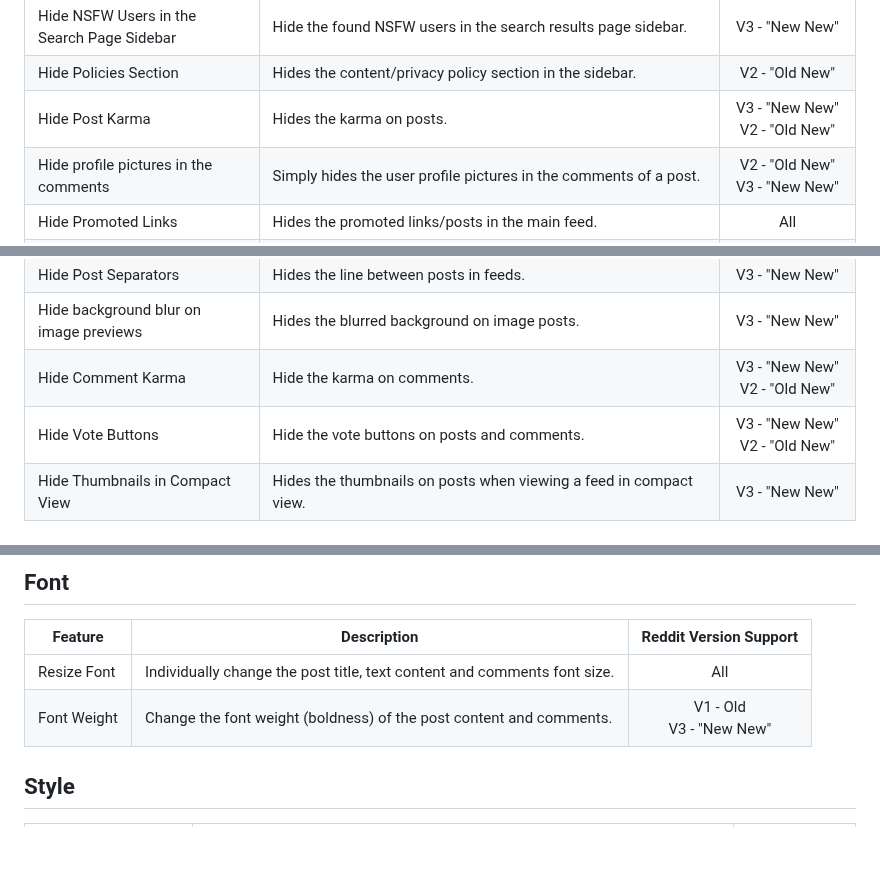
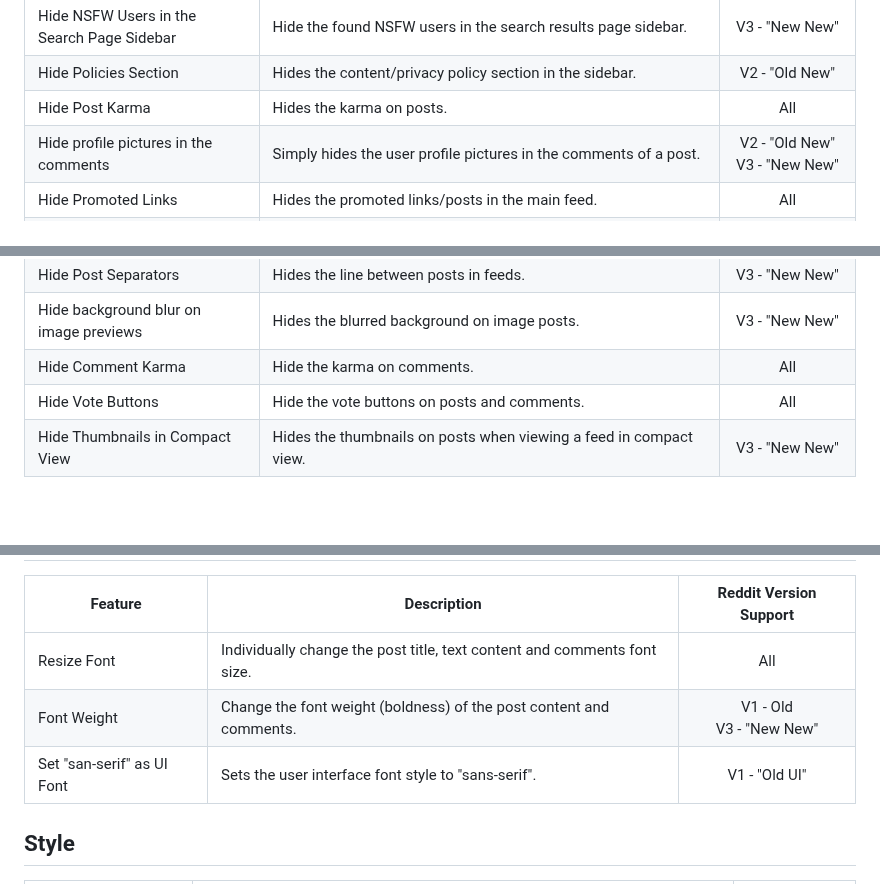
Before and after one commit to joelacus/RedditEnhancer, a Markdown page: README.md, 3 parts joined by grey strips. GitHub-like rendering; blank space fills up the shorter version.

```diff
--- a/README.md
+++ b/README.md
@@ -60,7 +60,7 @@ I welcome any help if you would like to improve or contribute new language trans
 |Hide NSFW Posts|Hide any posts marked as NSFW.|All|
 |Hide NSFW Users in the Search Page Sidebar|Hide the found NSFW users in the search results page sidebar.|V3 - "New New"|
 |Hide Policies Section|Hides the content/privacy policy section in the sidebar.|V2 - "Old New"|
-|Hide Post Karma|Hides the karma on posts.|V3 - "New New"<br />V2 - "Old New"|
+|Hide Post Karma|Hides the karma on posts.|All|
 |Hide profile pictures in the comments|Simply hides the user profile pictures in the comments of a post.|V2 - "Old New"<br />V3 - "New New"|
 |Hide Promoted Links|Hides the promoted links/posts in the main feed.|All|
 |Hide Recent Posts|Hide the recent posts section in the sidebar.|V3 - "New New"|
@@ -81,8 +81,8 @@ I welcome any help if you would like to improve or contribute new language trans
 |Hide Username and/or Karma|You can hide your username and/or karma in the top bar.|V1 - Old<br />V2 - "Old New"|
 |Hide Post Separators|Hides the line between posts in feeds.|V3 - "New New"|
 |Hide background blur on image previews|Hides the blurred background on image posts.|V3 - "New New"|
-|Hide Comment Karma|Hide the karma on comments.|V3 - "New New"<br />V2 - "Old New"|
-|Hide Vote Buttons|Hide the vote buttons on posts and comments.|V3 - "New New"<br />V2 - "Old New"|
+|Hide Comment Karma|Hide the karma on comments.|All|
+|Hide Vote Buttons|Hide the vote buttons on posts and comments.|All|
 |Hide Thumbnails in Compact View|Hides the thumbnails on posts when viewing a feed in compact view.|V3 - "New New"|
 
 ## Productivity
@@ -129,6 +129,7 @@ I welcome any help if you would like to improve or contribute new language trans
 |---|---|:---:|
 |Resize Font|Individually change the post title, text content and comments font size.|All|
 |Font Weight|Change the font weight (boldness) of the post content and comments.|V1 - Old<br />V3 - "New New"|
+|Set "san-serif" as UI Font|Sets the user interface font style to "sans-serif".|V1 - "Old UI"|
 
 ## Style
 
```
